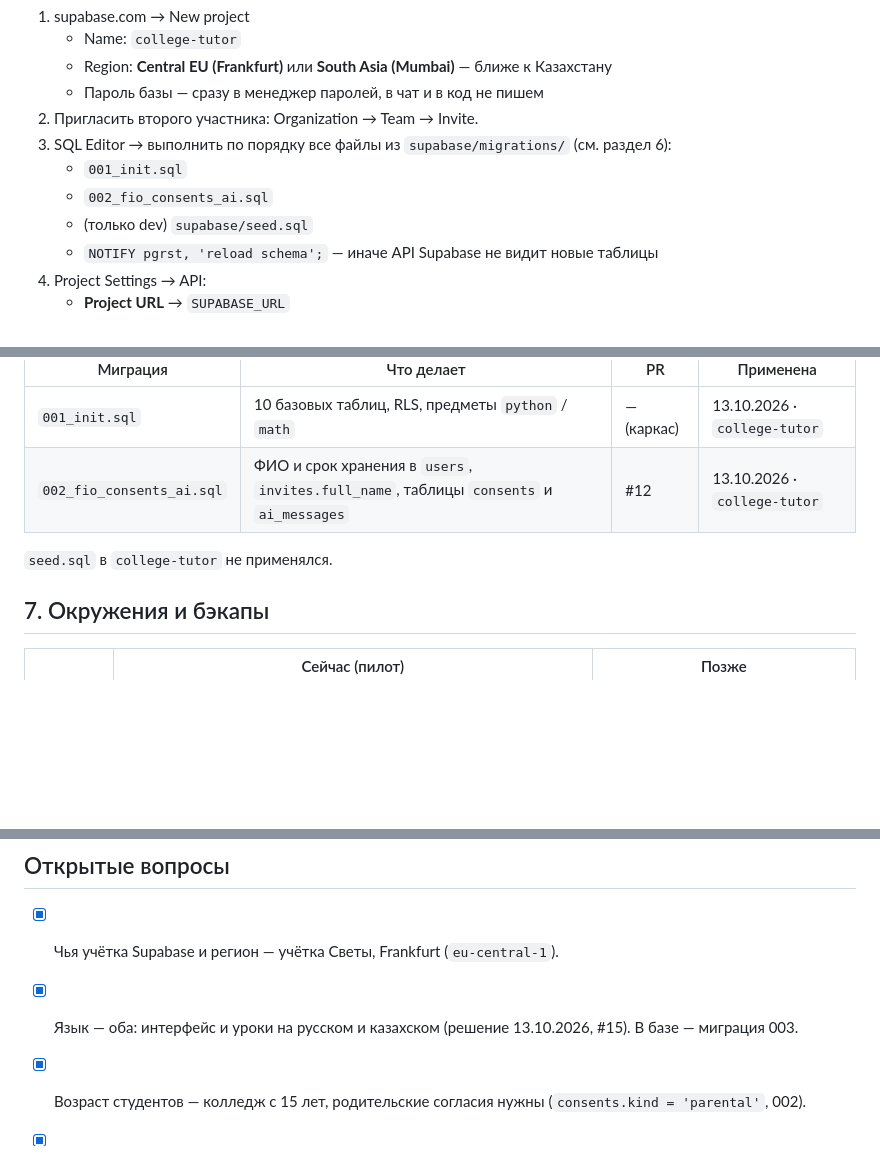
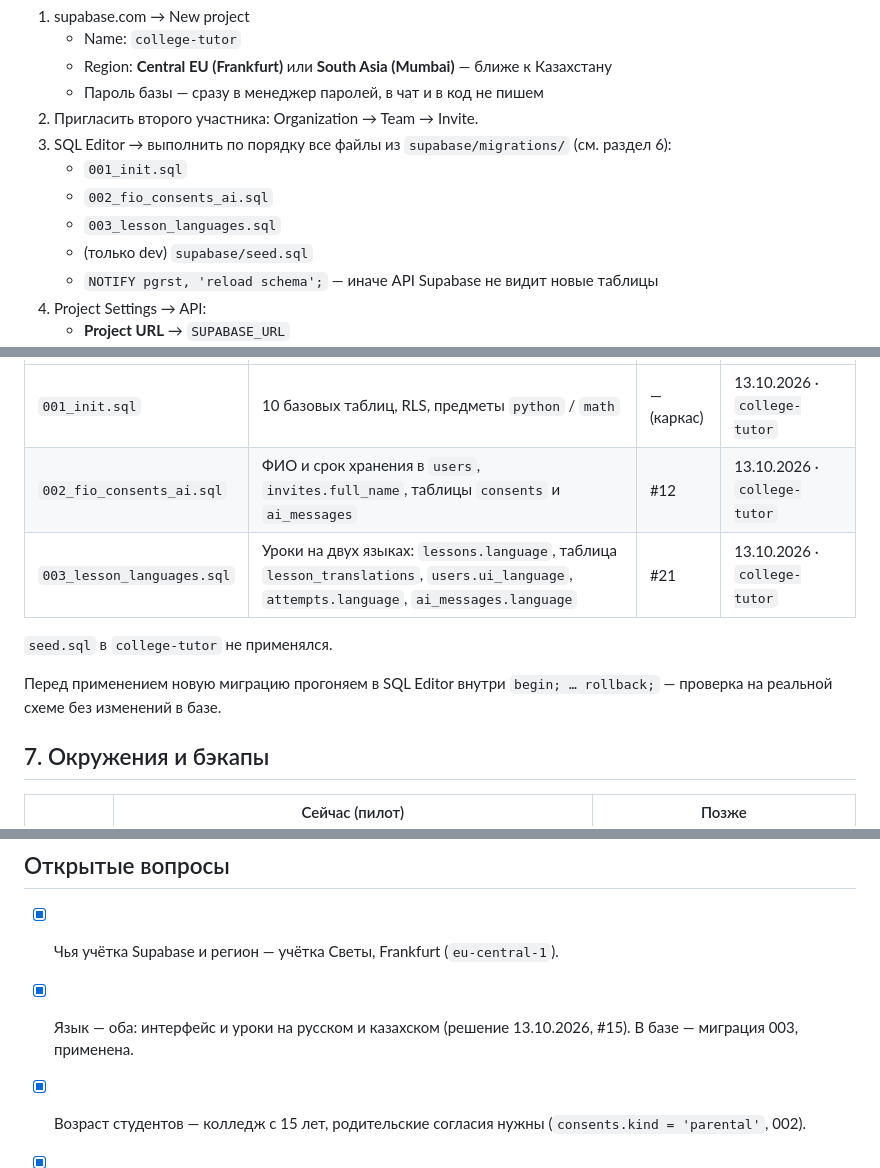
Before and after one commit to svlab27-web/college-tutor, a Markdown page: docs/database.md, 3 parts joined by grey strips. Drawn GitHub-style; blank space fills up the shorter version.

```diff
--- a/docs/database.md
+++ b/docs/database.md
@@ -21,6 +21,7 @@
 3. SQL Editor → выполнить по порядку все файлы из `supabase/migrations/` (см. раздел 6):
    - `001_init.sql`
    - `002_fio_consents_ai.sql`
+   - `003_lesson_languages.sql`
    - (только dev) `supabase/seed.sql`
    - `NOTIFY pgrst, 'reload schema';` — иначе API Supabase не видит новые таблицы
 4. Project Settings → API:
@@ -135,8 +140,11 @@ erDiagram
 |---|---|---|---|
 | `001_init.sql` | 10 базовых таблиц, RLS, предметы `python` / `math` | — (каркас) | 13.10.2026 · `college-tutor` |
 | `002_fio_consents_ai.sql` | ФИО и срок хранения в `users`, `invites.full_name`, таблицы `consents` и `ai_messages` | #12 | 13.10.2026 · `college-tutor` |
+| `003_lesson_languages.sql` | Уроки на двух языках: `lessons.language`, таблица `lesson_translations`, `users.ui_language`, `attempts.language`, `ai_messages.language` | #21 | 13.10.2026 · `college-tutor` |
 
 `seed.sql` в `college-tutor` не применялся.
+
+Перед применением новую миграцию прогоняем в SQL Editor внутри `begin; … rollback;` — проверка на реальной схеме без изменений в базе.
 
 ## 7. Окружения и бэкапы
 
@@ -157,7 +165,7 @@ erDiagram
 ## Открытые вопросы
 
 - [x] Чья учётка Supabase и регион — учётка Светы, Frankfurt (`eu-central-1`).
-- [x] Язык — оба: интерфейс и уроки на русском и казахском (решение 13.10.2026, #15). В базе — миграция 003.
+- [x] Язык — оба: интерфейс и уроки на русском и казахском (решение 13.10.2026, #15). В базе — миграция 003, применена.
 - [x] Возраст студентов — колледж с 15 лет, родительские согласия нужны (`consents.kind = 'parental'`, 002).
 - [x] ФИО — вводит сам студент при первом входе (`full_name_source = 'self'`).
 - [ ] AI-провайдер и дневной лимит расходов на студента (считается по `ai_messages`).
```
Also changed, not shown: other parts of docs/database.md (+11 -7 lines).
